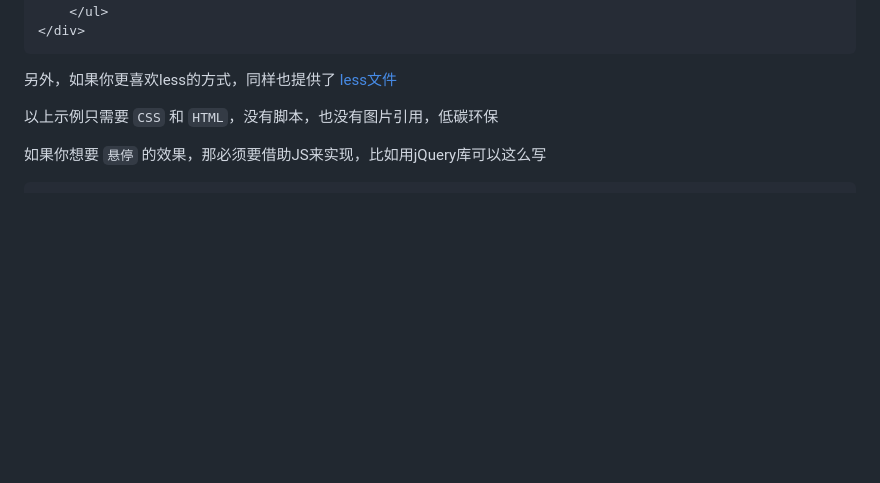
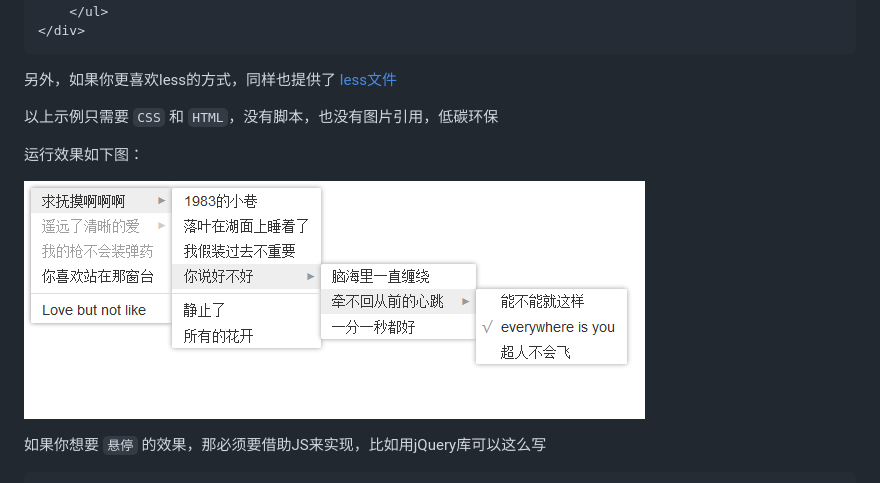
Before and after one commit to superRaytin/pure-css-multi-level-menu, a Markdown page: README.md, the part around the change. Rendered like a GitHub page; pictures changed too: examples/images/css-multi-level-menu.png (added); blank space fills up the shorter version.

````diff
--- a/README.md
+++ b/README.md
@@ -88,6 +88,10 @@ HTML部分
 
 以上示例只需要 `CSS` 和 `HTML`，没有脚本，也没有图片引用，低碳环保
 
+运行效果如下图：
+
+![css-multi-level-menu](examples/images/css-multi-level-menu.png)
+
 如果你想要 `悬停` 的效果，那必须要借助JS来实现，比如用jQuery库可以这么写
 
 ```javascript
````
Also changed, not shown: 1 other file.
